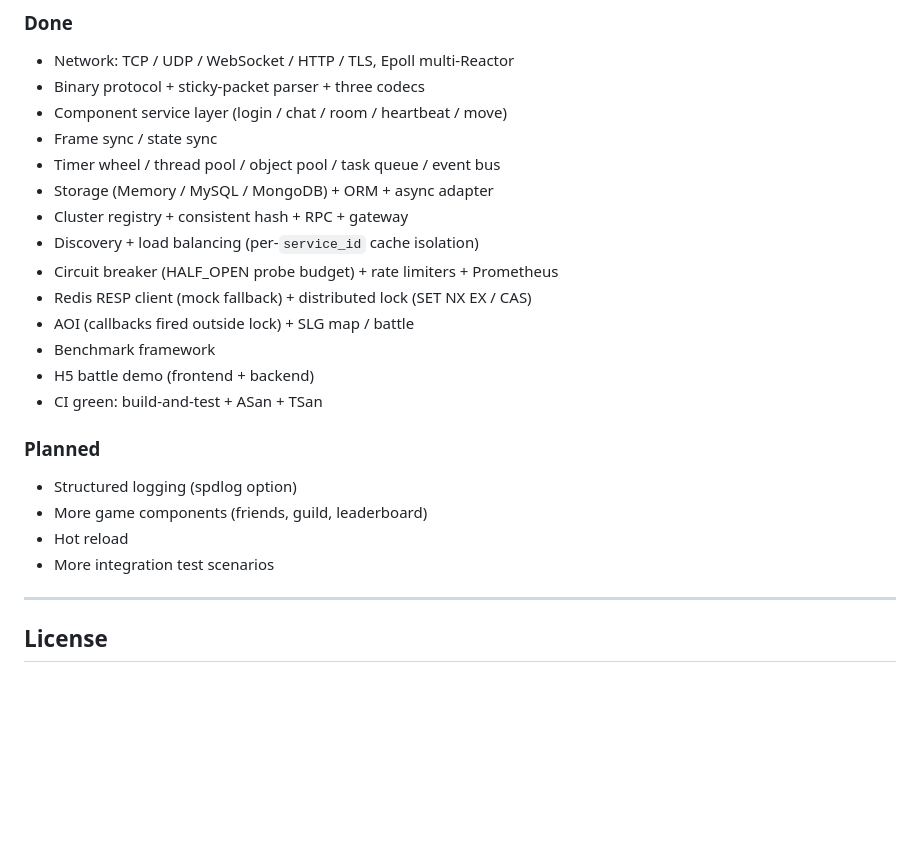
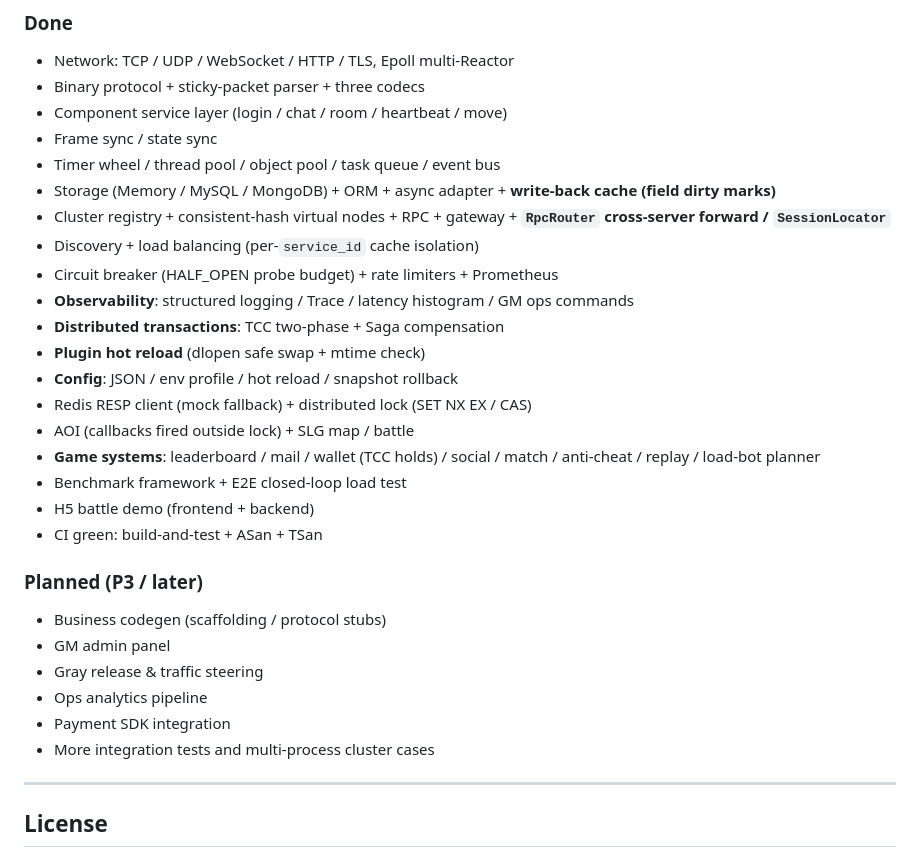
Before and after one commit to Kwell/ChwellCore, a Markdown page: README_EN.md, the part around the change. GitHub-like rendering; blank space fills up the shorter version.

Commit message:
docs: README_EN roadmap reflect P0-P2 delivery

```diff
--- a/README_EN.md
+++ b/README_EN.md
@@ -1139,22 +1139,29 @@ TcpServer (legacy)               EpollTcpServer (high performance)
 - Component service layer (login / chat / room / heartbeat / move)
 - Frame sync / state sync
 - Timer wheel / thread pool / object pool / task queue / event bus
-- Storage (Memory / MySQL / MongoDB) + ORM + async adapter
-- Cluster registry + consistent hash + RPC + gateway
+- Storage (Memory / MySQL / MongoDB) + ORM + async adapter + **write-back cache (field dirty marks)**
+- Cluster registry + consistent-hash virtual nodes + RPC + gateway + **`RpcRouter` cross-server forward / `SessionLocator`**
 - Discovery + load balancing (per-`service_id` cache isolation)
 - Circuit breaker (HALF_OPEN probe budget) + rate limiters + Prometheus
+- **Observability**: structured logging / Trace / latency histogram / GM ops commands
+- **Distributed transactions**: TCC two-phase + Saga compensation
+- **Plugin hot reload** (dlopen safe swap + mtime check)
+- **Config**: JSON / env profile / hot reload / snapshot rollback
 - Redis RESP client (mock fallback) + distributed lock (SET NX EX / CAS)
 - AOI (callbacks fired outside lock) + SLG map / battle
-- Benchmark framework
+- **Game systems**: leaderboard / mail / wallet (TCC holds) / social / match / anti-cheat / replay / load-bot planner
+- Benchmark framework + E2E closed-loop load test
 - H5 battle demo (frontend + backend)
 - CI green: build-and-test + ASan + TSan
 
-### Planned
+### Planned (P3 / later)
 
-- Structured logging (spdlog option)
-- More game components (friends, guild, leaderboard)
-- Hot reload
-- More integration test scenarios
+- Business codegen (scaffolding / protocol stubs)
+- GM admin panel
+- Gray release & traffic steering
+- Ops analytics pipeline
+- Payment SDK integration
+- More integration tests and multi-process cluster cases
 
 ---
 
```
